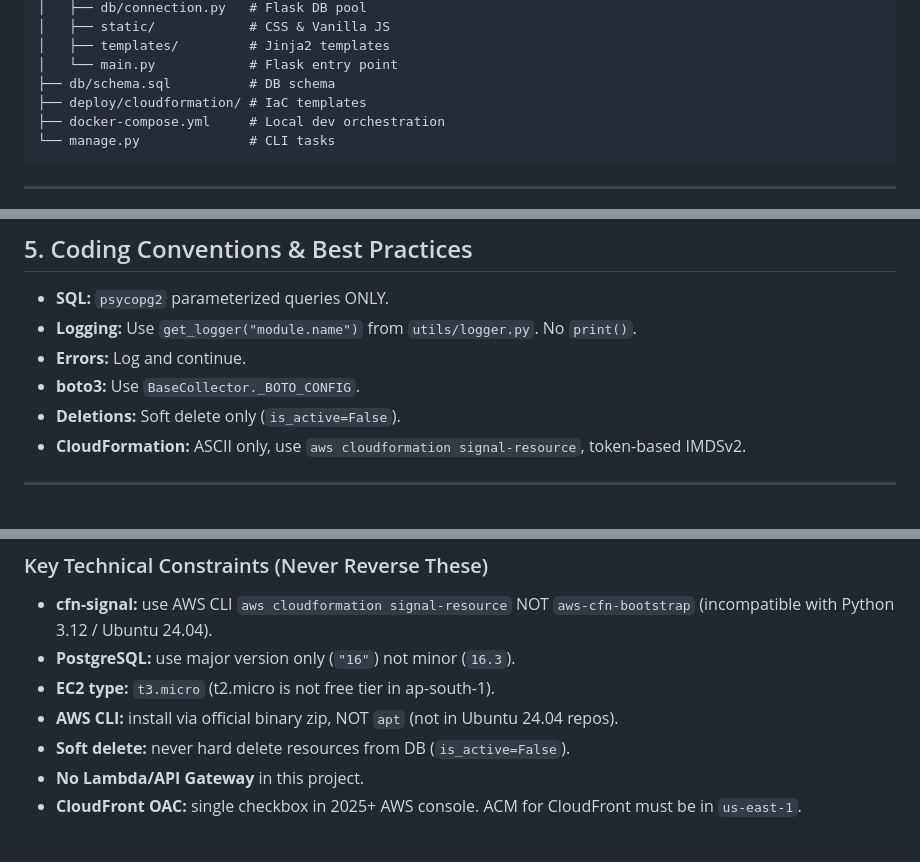
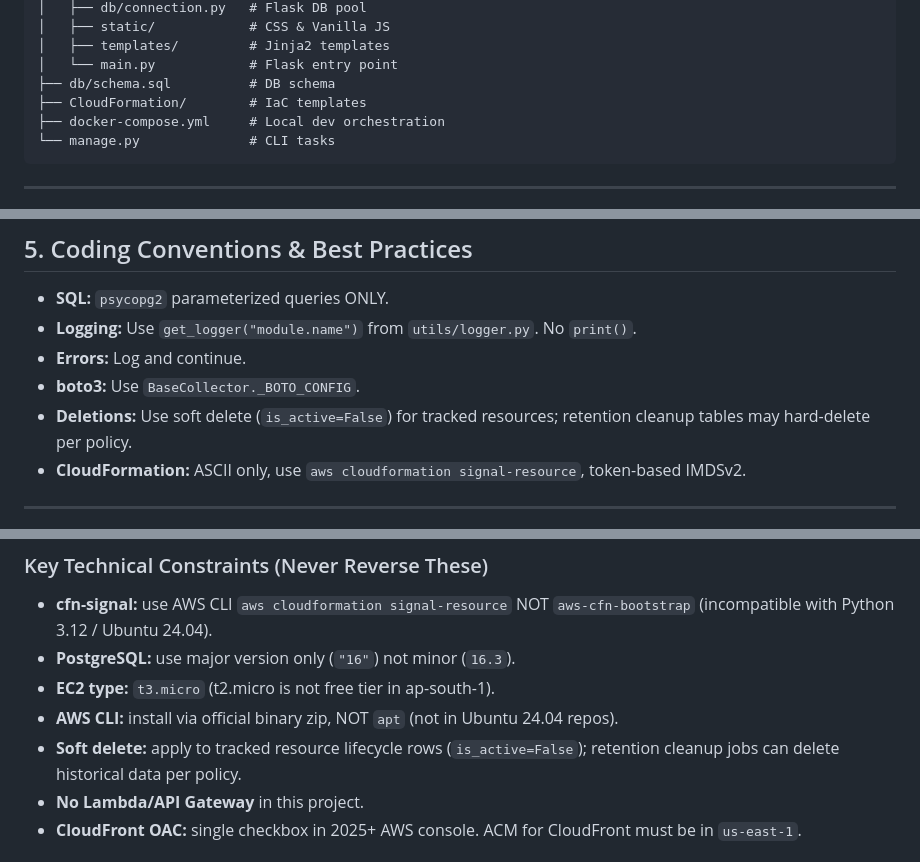
Before and after one commit to ADITYANAIR01/AWS-Resource-lifecycle-Tracker, a Markdown page: .github/instructions/aws-tracker.instructions.md, 3 parts joined by grey strips. GitHub-like rendering.

````diff
--- a/.github/instructions/aws-tracker.instructions.md
+++ b/.github/instructions/aws-tracker.instructions.md
@@ -72,7 +72,7 @@ aws-resource-lifecycle-tracker/
 │   ├── templates/         # Jinja2 templates
 │   └── main.py            # Flask entry point
 ├── db/schema.sql          # DB schema
-├── deploy/cloudformation/ # IaC templates
+├── CloudFormation/        # IaC templates
 ├── docker-compose.yml     # Local dev orchestration
 └── manage.py              # CLI tasks
 ```
@@ -94,7 +94,7 @@ aws-resource-lifecycle-tracker/
 - **Logging:** Use `get_logger("module.name")` from `utils/logger.py`. No `print()`.
 - **Errors:** Log and continue.
 - **boto3:** Use `BaseCollector._BOTO_CONFIG`.
-- **Deletions:** Soft delete only (`is_active=False`).
+- **Deletions:** Use soft delete (`is_active=False`) for tracked resources; retention cleanup tables may hard-delete per policy.
 - **CloudFormation:** ASCII only, use `aws cloudformation signal-resource`, token-based IMDSv2.
 
 ---
@@ -129,7 +129,7 @@ aws-resource-lifecycle-tracker/
 - **PostgreSQL:** use major version only (`"16"`) not minor (`16.3`).
 - **EC2 type:** `t3.micro` (t2.micro is not free tier in ap-south-1).
 - **AWS CLI:** install via official binary zip, NOT `apt` (not in Ubuntu 24.04 repos).
-- **Soft delete:** never hard delete resources from DB (`is_active=False`).
+- **Soft delete:** apply to tracked resource lifecycle rows (`is_active=False`); retention cleanup jobs can delete historical data per policy.
 - **No Lambda/API Gateway** in this project.
 - **CloudFront OAC:** single checkbox in 2025+ AWS console. ACM for CloudFront must be in `us-east-1`.
 
````
Also changed, not shown: other parts of .github/instructions/aws-tracker.instructions.md (+4 -4 lines).
